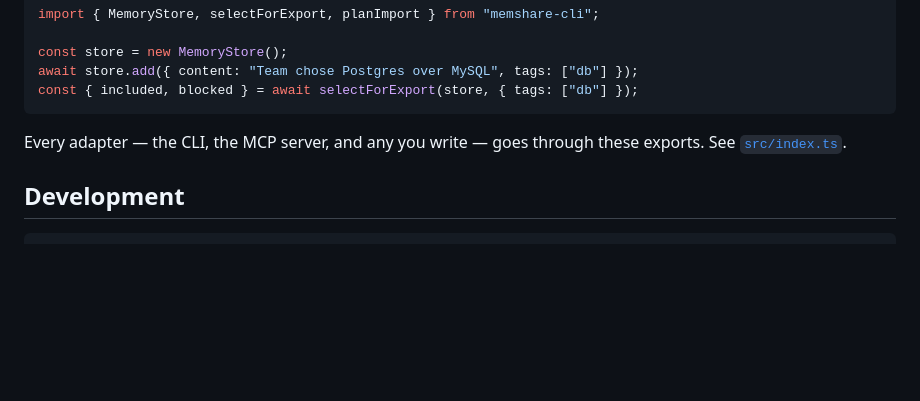
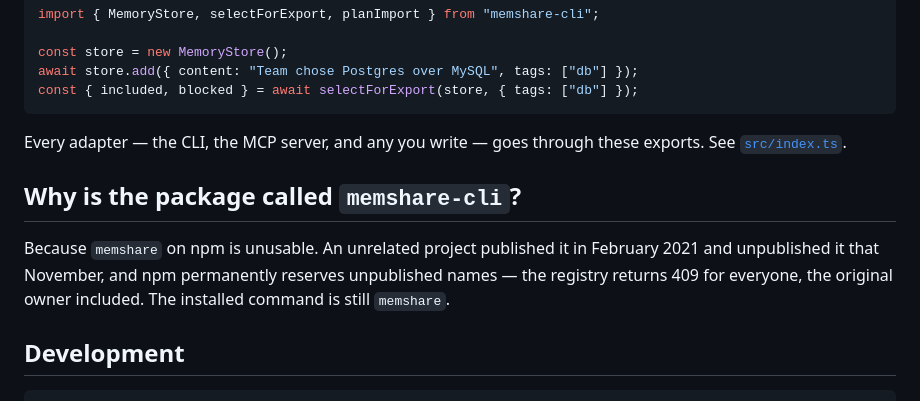
Before and after one commit to kampana/memshare, a Markdown page: README.md, the part around the change. GitHub-like rendering; blank space fills up the shorter version.

Commit message:
README: explain the memshare-cli package name
First question anyone will ask on launch day.

Co-Authored-By: Claude Opus 5 <noreply@anthropic.com>
Claude-Session: https://claude.ai/code/session_01L33BzgkWCA4zqT4t2qykZM

````diff
--- a/README.md
+++ b/README.md
@@ -221,6 +221,10 @@ const { included, blocked } = await selectForExport(store, { tags: ["db"] });
 
 Every adapter — the CLI, the MCP server, and any you write — goes through these exports. See [`src/index.ts`](src/index.ts).
 
+## Why is the package called `memshare-cli`?
+
+Because `memshare` on npm is unusable. An unrelated project published it in February 2021 and unpublished it that November, and npm permanently reserves unpublished names — the registry returns 409 for everyone, the original owner included. The installed command is still `memshare`.
+
 ## Development
 
 ```bash
````
